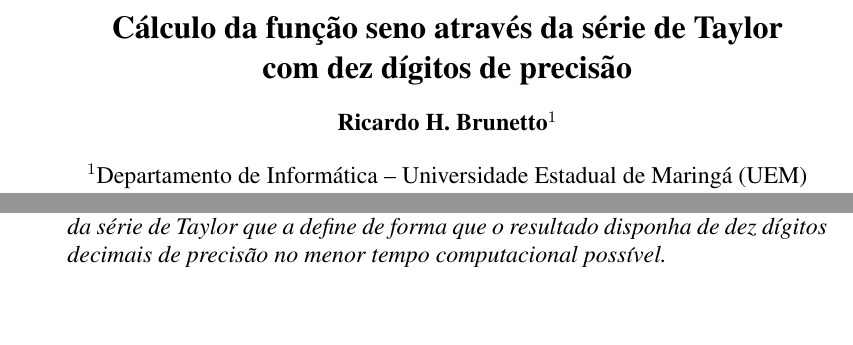
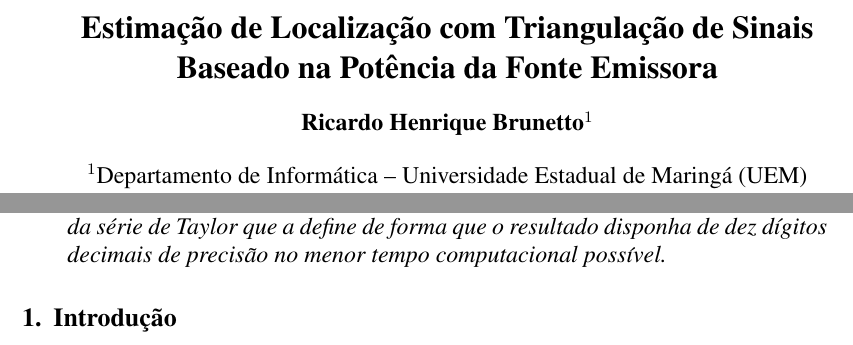
Before and after one commit to RicardoBrunetto/Triangulacao-de-sinais, a LaTeX paper (main.tex): two parts of the page, joined at a grey line, cut at the place of the change. Compiled offline with pdfLaTeX.

Commit message:
Configurações Iniciais

```diff
--- a/main.tex
+++ b/main.tex
@@ -3,10 +3,10 @@
 
 \sloppy
 
-\title{Cálculo da função seno através da série de Taylor\\com dez dígitos de precisão}
+\title{Estimação de Localização com Triangulação de Sinais\\Baseado na Potência da Fonte Emissora}
 
 %TODO: Inserir nome
-\author{Ricardo H. Brunetto\inst{1}}
+\author{Ricardo Henrique Brunetto\inst{1}}
 
 
 \address{Departamento de Informática -- Universidade Estadual de Maringá (UEM)\\
@@ -35,4 +35,7 @@
 		menor tempo	computacional possível.
 	\end{resumo}
 
+  \section{Introdução}
+
+
 \end{document}
```
Also changed, not shown: main.pdf, makefile.
